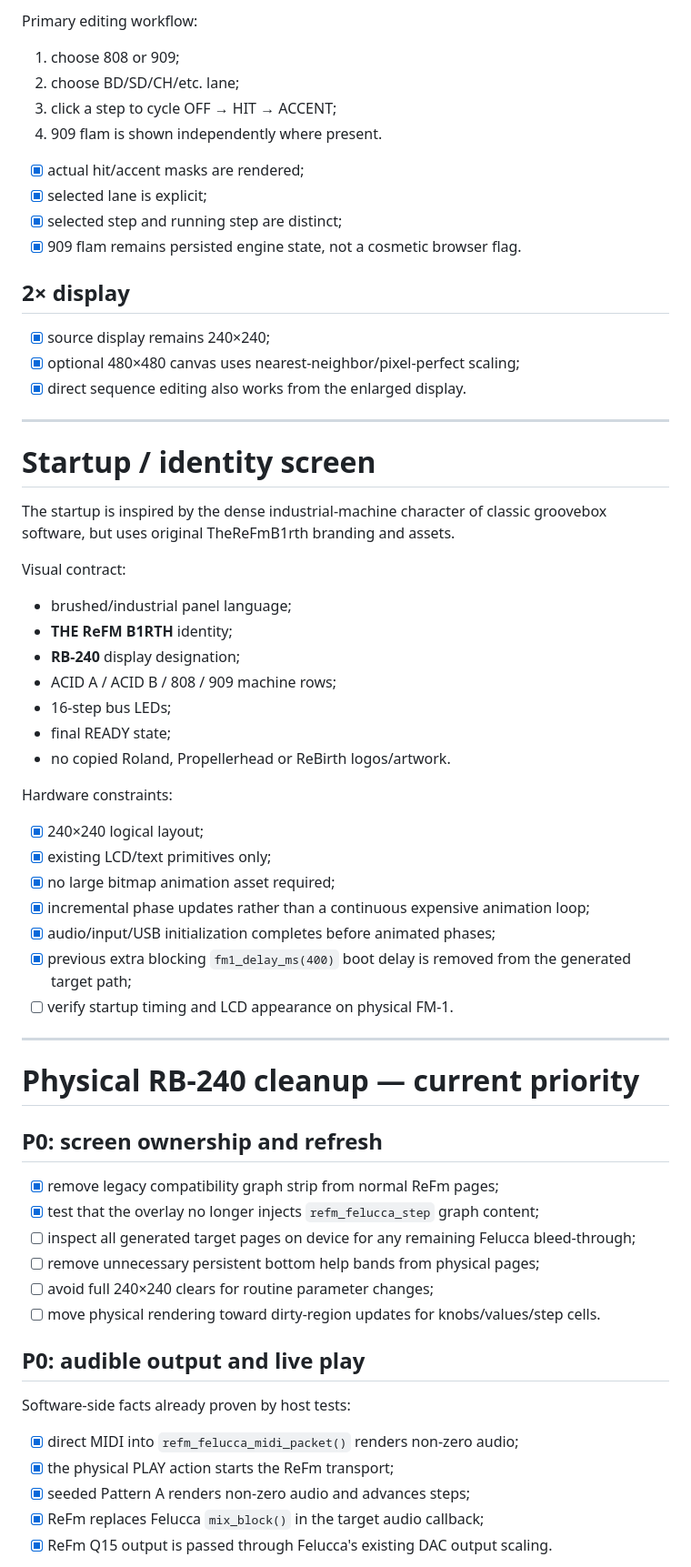
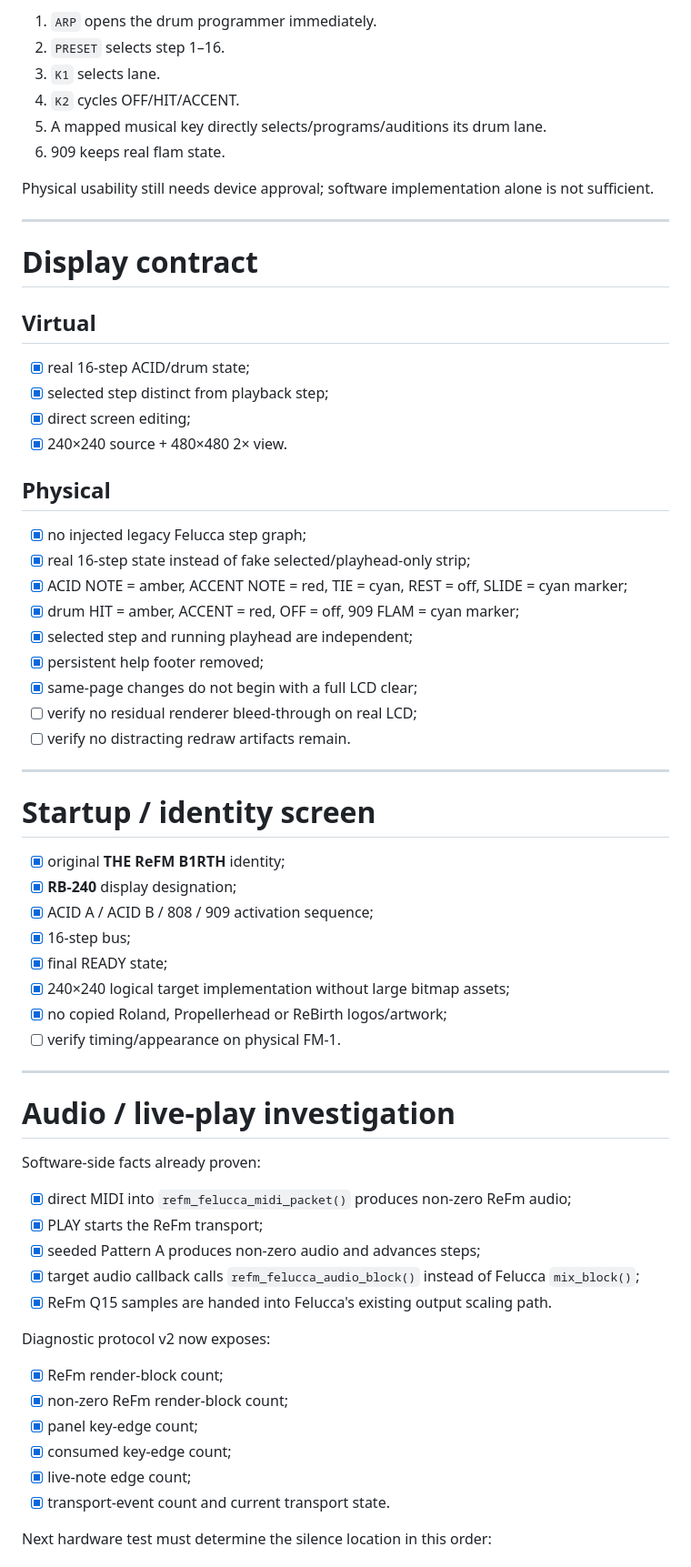
Before and after one commit to AlexanderSeel/TheReFmB1rth, a Markdown page: plan.md, the part around one of its changes. Shown at 91% size. GitHub-like rendering.

Commit message:
update plan for direct hardware sequencing and exact pattern readback

```diff
--- a/plan.md
+++ b/plan.md
@@ -75,68 +76,69 @@ Display requirements:
 
-Primary editing workflow:
+1. `ARP` opens the drum programmer immediately.
+2. `PRESET` selects step 1–16.
+3. `K1` selects lane.
+4. `K2` cycles OFF/HIT/ACCENT.
+5. A mapped musical key directly selects/programs/auditions its drum lane.
+6. 909 keeps real flam state.
 
-1. choose 808 or 909;
-2. choose BD/SD/CH/etc. lane;
-3. click a step to cycle OFF → HIT → ACCENT;
-4. 909 flam is shown independently where present.
+Physical usability still needs device approval; software implementation alone is not sufficient.
 
-- [x] actual hit/accent masks are rendered;
-- [x] selected lane is explicit;
-- [x] selected step and running step are distinct;
-- [x] 909 flam remains persisted engine state, not a cosmetic browser flag.
+---
 
-## 2× display
+# Display contract
 
-- [x] source display remains 240×240;
-- [x] optional 480×480 canvas uses nearest-neighbor/pixel-perfect scaling;
-- [x] direct sequence editing also works from the enlarged display.
+## Virtual
+
+- [x] real 16-step ACID/drum state;
+- [x] selected step distinct from playback step;
+- [x] direct screen editing;
+- [x] 240×240 source + 480×480 2× view.
+
+## Physical
+
+- [x] no injected legacy Felucca step graph;
+- [x] real 16-step state instead of fake selected/playhead-only strip;
+- [x] ACID NOTE = amber, ACCENT NOTE = red, TIE = cyan, REST = off, SLIDE = cyan marker;
+- [x] drum HIT = amber, ACCENT = red, OFF = off, 909 FLAM = cyan marker;
+- [x] selected step and running playhead are independent;
+- [x] persistent help footer removed;
+- [x] same-page changes do not begin with a full LCD clear;
+- [ ] verify no residual renderer bleed-through on real LCD;
+- [ ] verify no distracting redraw artifacts remain.
 
 ---
 
 # Startup / identity screen
 
-The startup is inspired by the dense industrial-machine character of classic groovebox software, but uses original TheReFmB1rth branding and assets.
-
-Visual contract:
-
-- brushed/industrial panel language;
-- **THE ReFM B1RTH** identity;
-- **RB-240** display designation;
-- ACID A / ACID B / 808 / 909 machine rows;
-- 16-step bus LEDs;
-- final READY state;
-- no copied Roland, Propellerhead or ReBirth logos/artwork.
-
-Hardware constraints:
-
-- [x] 240×240 logical layout;
-- [x] existing LCD/text primitives only;
-- [x] no large bitmap animation asset required;
-- [x] incremental phase updates rather than a continuous expensive animation loop;
-- [x] audio/input/USB initialization completes before animated phases;
-- [x] previous extra blocking `fm1_delay_ms(400)` boot delay is removed from the generated target path;
-- [ ] verify startup timing and LCD appearance on physical FM-1.
+- [x] original **THE ReFM B1RTH** identity;
+- [x] **RB-240** display designation;
+- [x] ACID A / ACID B / 808 / 909 activation sequence;
+- [x] 16-step bus;
+- [x] final READY state;
+- [x] 240×240 logical target implementation without large bitmap assets;
+- [x] no copied Roland, Propellerhead or ReBirth logos/artwork;
+- [ ] verify timing/appearance on physical FM-1.
 
 ---
 
-# Physical RB-240 cleanup — current priority
+# Audio / live-play investigation
 
-## P0: screen ownership and refresh
+Software-side facts already proven:
 
-- [x] remove legacy compatibility graph strip from normal ReFm pages;
-- [x] test that the overlay no longer injects `refm_felucca_step` graph content;
-- [ ] inspect all generated target pages on device for any remaining Felucca bleed-through;
-- [ ] remove unnecessary persistent bottom help bands from physical pages;
-- [ ] avoid full 240×240 clears for routine parameter changes;
-- [ ] move physical rendering toward dirty-region updates for knobs/values/step cells.
+- [x] direct MIDI into `refm_felucca_midi_packet()` produces non-zero ReFm audio;
+- [x] PLAY starts the ReFm transport;
+- [x] seeded Pattern A produces non-zero audio and advances steps;
+- [x] target audio callback calls `refm_felucca_audio_block()` instead of Felucca `mix_block()`;
+- [x] ReFm Q15 samples are handed into Felucca's existing output scaling path.
 
-## P0: audible output and live play
+Diagnostic protocol v2 now exposes:
 
-Software-side facts already proven by host tests:
+- [x] ReFm render-block count;
+- [x] non-zero ReFm render-block count;
+- [x] panel key-edge count;
+- [x] consumed key-edge count;
+- [x] live-note edge count;
+- [x] transport-event count and current transport state.
 
-- [x] direct MIDI into `refm_felucca_midi_packet()` renders non-zero audio;
-- [x] the physical PLAY action starts the ReFm transport;
-- [x] seeded Pattern A renders non-zero audio and advances steps;
-- [x] ReFm replaces Felucca `mix_block()` in the target audio callback;
-- [x] ReFm Q15 output is passed through Felucca's existing DAC output scaling.
+Next hardware test must determine the silence location in this order:
 
```
Also changed, not shown: other parts of plan.md (+87 -123 lines).
